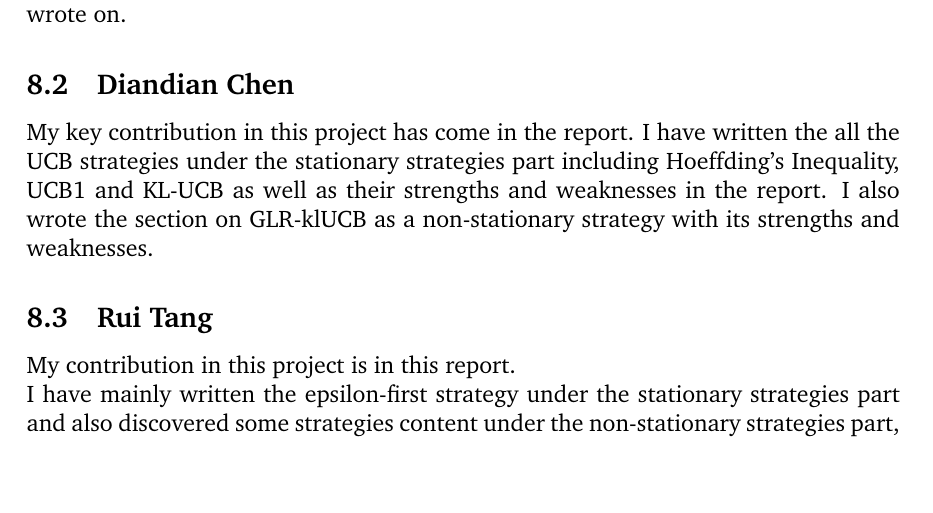
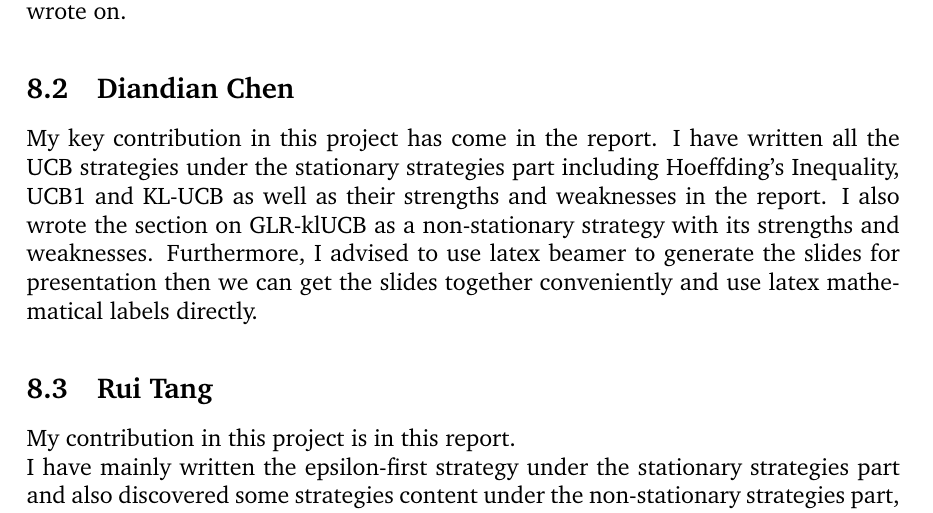
Before and after one commit to ShivamAmratlalPatel/M2RGroupProject, a LaTeX document (report/coursework.tex, which reads report/contributors.tex): part of page 20 of 24, cut so that both start at the same text, the shorter picture padded with empty space. Compiled offline with pdfLaTeX.

Commit message:
edit about my contribution part

```diff
--- a/report/contributors.tex
+++ b/report/contributors.tex
@@ -11,9 +11,9 @@ Furthermore, I added a section to the UCB algorithm titled 'Best conditions for
 
 \subsection{Diandian Chen}\label{subsec:diandian-chen}
 My key contribution in this project has come in the report.
-I have written the all the UCB strategies  under the stationary strategies part including Hoeffding's Inequality, UCB1 and KL-UCB as well as their strengths and weaknesses in the report.
+I have written all the UCB strategies  under the stationary strategies part including Hoeffding's Inequality, UCB1 and KL-UCB as well as their strengths and weaknesses in the report.
 I also wrote the section on GLR-klUCB as a non-stationary strategy with its strengths and weaknesses.
-
+Furthermore, I advised to use latex beamer to generate the slides for presentation then we can get the slides together conveniently and use latex mathematical labels directly.
 \subsection{Rui Tang}\label{subsec:rui-tang}
 My contribution in this project is in this report.
 \newline I have mainly written the epsilon-first strategy under the stationary strategies part and also discovered some strategies content under the non-stationary strategies part, including sections of the Discounted-UCB, Sliding-window UCB, as well as  some contents of the Limited-memory DSEE algorithm, and put them on the report with its principles, strengths and weaknesses.
```
